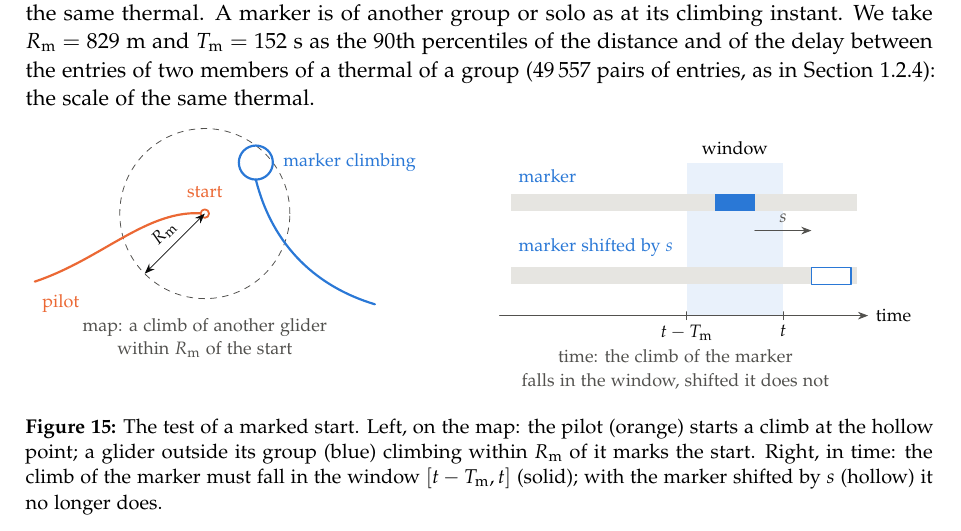
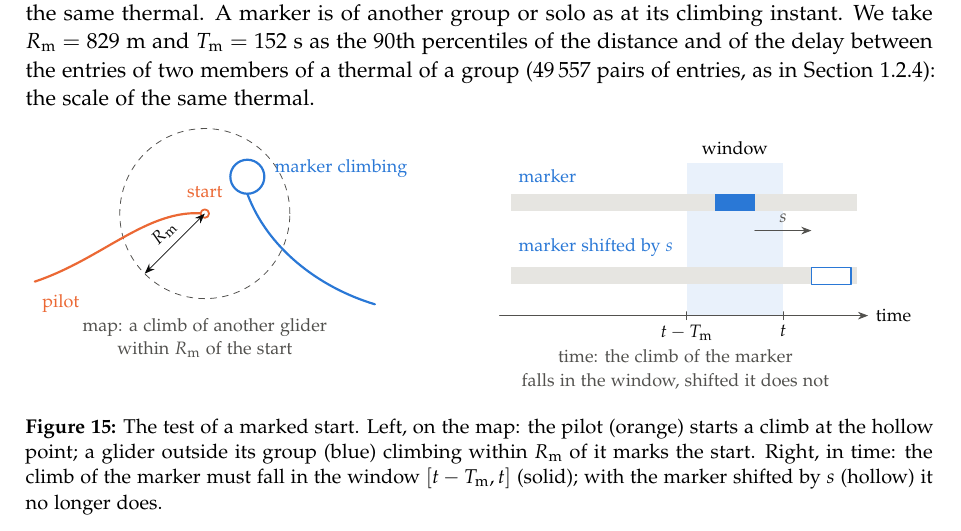
Before and after one commit to matteodisante/xc-lab, a LaTeX document (analyses/groups/structure/group_structure.tex, which reads analyses/groups/structure/figures/tikz/marking.tex): part of page 15 of 24, cut so that both start at the same text. Compiled offline with pdfLaTeX.

Commit message:
Recompile the group structure note
The scheme of the marking test drew the climbing marker half outside
the radius it illustrates; it now lies inside it.

Co-Authored-By: Claude Opus 5.5 <noreply@anthropic.com>

```diff
--- a/analyses/groups/structure/figures/tikz/marking.tex
+++ b/analyses/groups/structure/figures/tikz/marking.tex
@@ -8,9 +8,9 @@
     \node[hollow j] at (3,1.8) {};
     \node[lbl, orangeJ, above] at (3,1.95) {start};
     \draw[<->, ink] (3,1.8) -- node[above, sloped, lbl] {$R_{\rm m}$} (1.94,0.74);
-    \draw[track i] (6,0.2) .. controls (5,0.5) and (4.2,1.2) .. (3.9,2.4);
-    \draw[track i] (3.9,2.7) circle (0.3);
-    \node[lbl, blueI, right] at (4.25,2.7) {marker climbing};
+    \draw[track i] (6,0.2) .. controls (5,0.5) and (4.1,1.2) .. (3.75,2.15);
+    \draw[track i] (3.75,2.45) circle (0.3);
+    \node[lbl, blueI, right] at (4.1,2.6) {marker climbing};
     \node[note, align=center] at (3,-0.4) {map: a climb of another glider\\within $R_{\rm m}$ of the start};
   \end{scope}
   \begin{scope}[xshift=8.2cm]
```
Also changed, not shown: analyses/groups/structure/group_structure.pdf.
